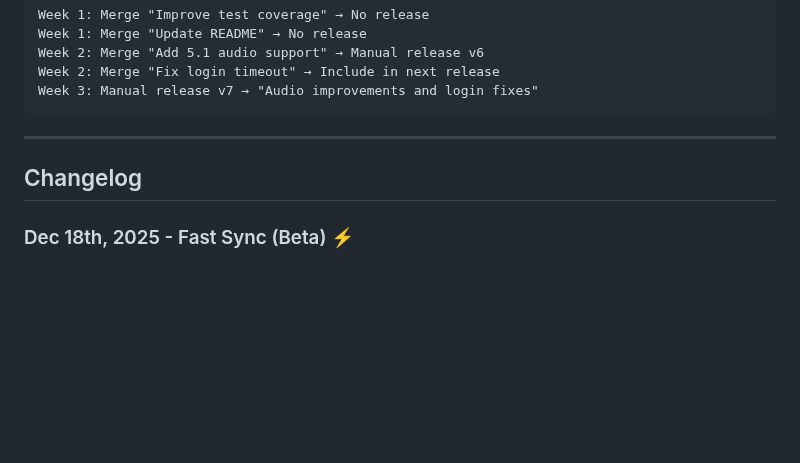
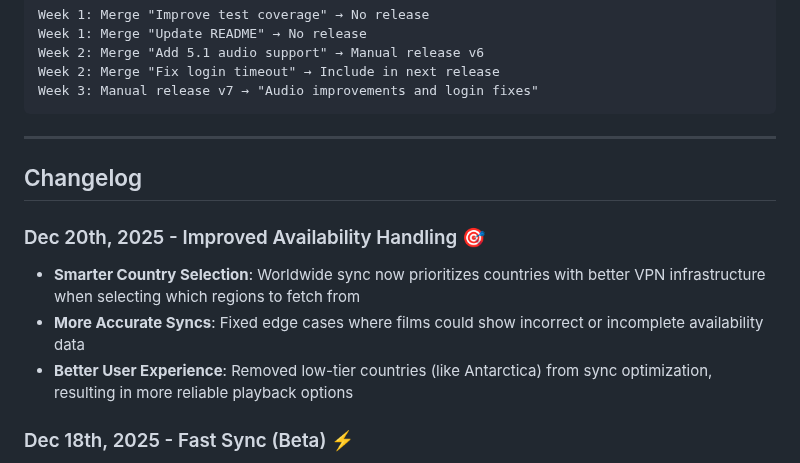
Before and after one commit to kubi2021/plugin.video.mubi, a Markdown page: README.md, the part around the change. Drawn GitHub-style; blank space fills up the shorter version.

Commit message:
Add changelog entry for Dec 20th 2025 availability improvements

```diff
--- a/README.md
+++ b/README.md
@@ -223,6 +223,11 @@ Week 3: Manual release v7 → "Audio improvements and login fixes"
 
 ## Changelog
 
+### Dec 20th, 2025 - Improved Availability Handling 🎯
+- **Smarter Country Selection**: Worldwide sync now prioritizes countries with better VPN infrastructure when selecting which regions to fetch from
+- **More Accurate Syncs**: Fixed edge cases where films could show incorrect or incomplete availability data
+- **Better User Experience**: Removed low-tier countries (like Antarctica) from sync optimization, resulting in more reliable playback options
+
 ### Dec 18th, 2025 - Fast Sync (Beta) ⚡
 - **GitHub-Hosted Backend Scraper**: Built a backend scraper that runs on GitHub Actions, pre-computing the MUBI catalogue so the plugin doesn't need to crawl the API directly.
 - **Fast Sync Mode**: Enable in **Settings > Advanced > Fast Sync (Beta)** to use the new sync method.
```
